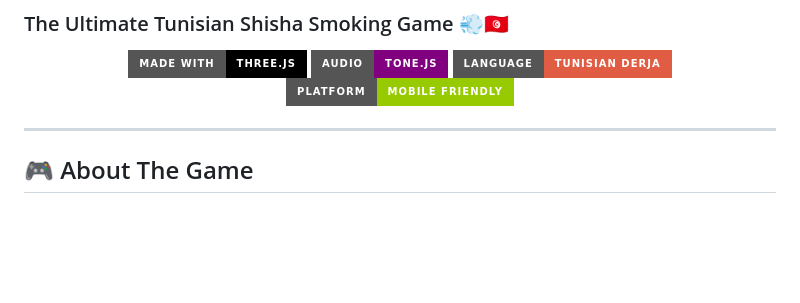
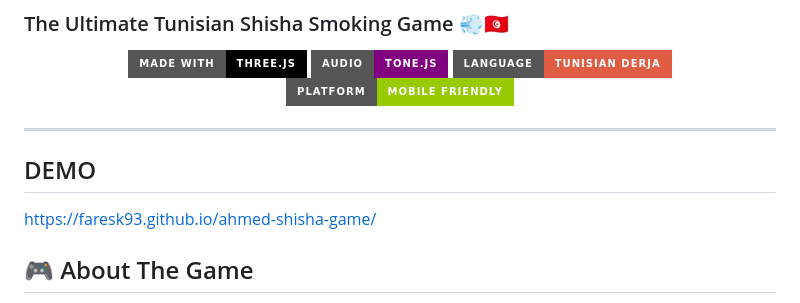
Before and after one commit to faresk93/ahmed-shisha-game, a Markdown page: README.md, the part around the change. GitHub-like rendering; badges without logos; blank space fills up the shorter version.

Commit message:
Add demo section with link to game
Added demo link for the Ahmed Chayech game.

```diff
--- a/README.md
+++ b/README.md
@@ -10,6 +10,9 @@
 </p>
 
 ---
+
+## DEMO
+https://faresk93.github.io/ahmed-shisha-game/
 
 ## 🎮 About The Game
 
```
